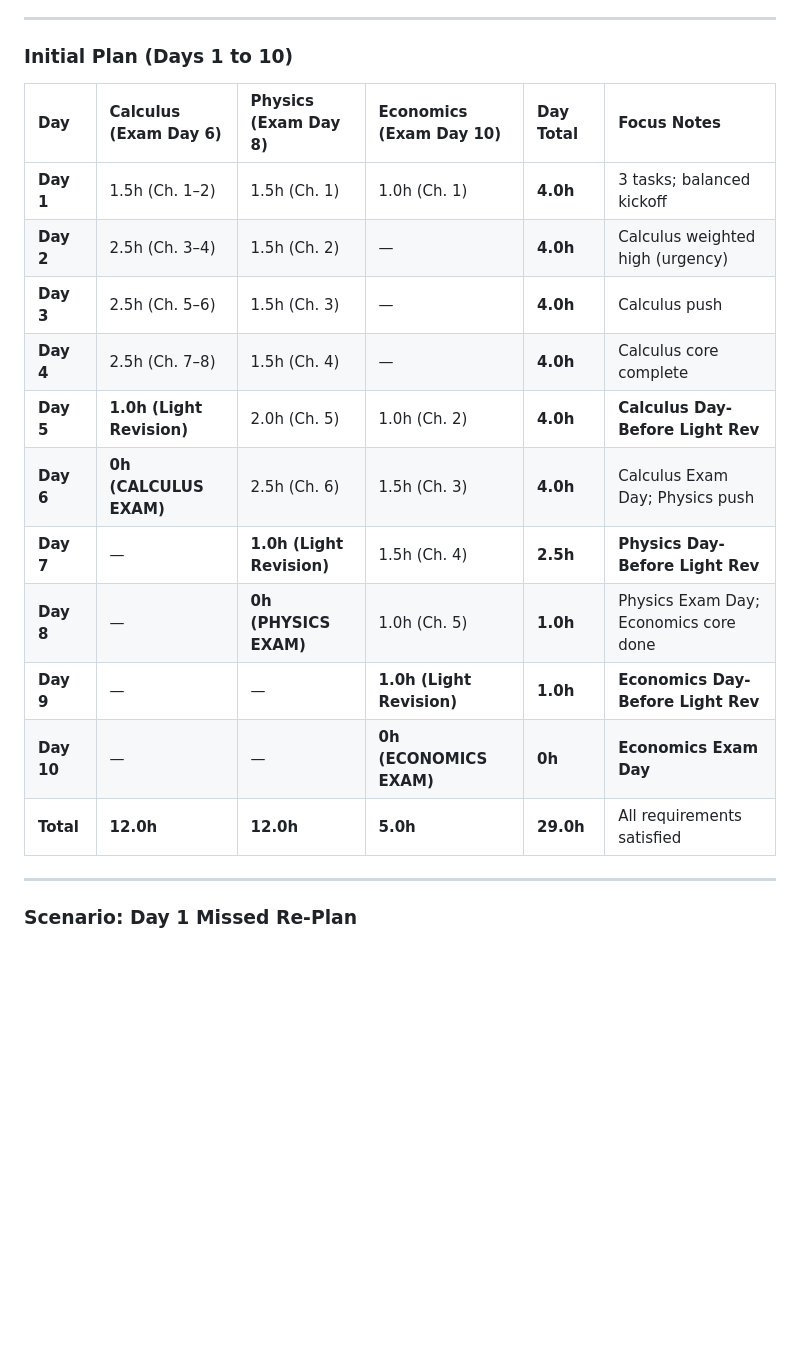
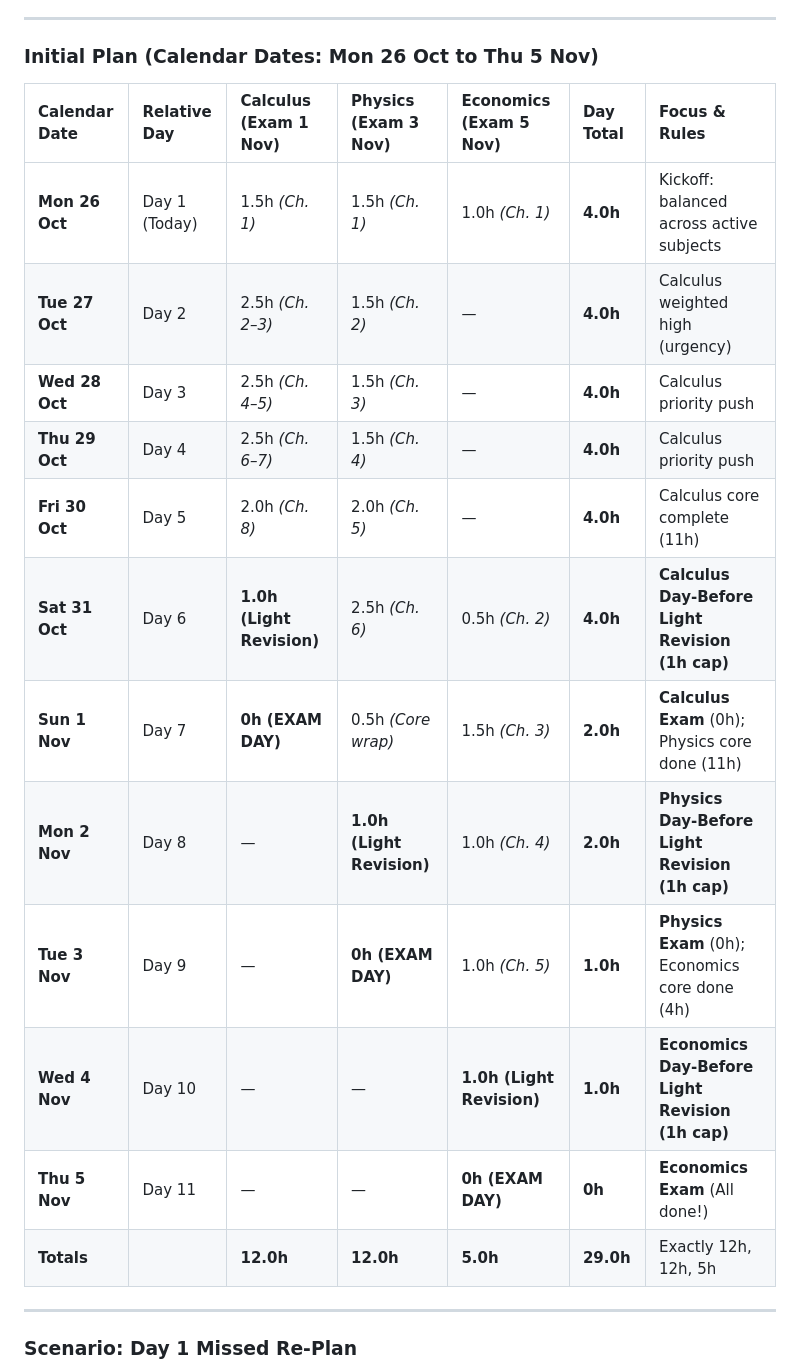
Before and after one commit to tusher466/Hackathon-Build-With-AI-Basics, a Markdown page: devpost/spec.md, the part around the change. GitHub-like rendering; blank space fills up the shorter version.

Commit message:
Clarify worked example calendar dates and enforce strict 1.0h light revision on 2 Nov

```diff
--- a/devpost/spec.md
+++ b/devpost/spec.md
@@ -272,21 +272,22 @@ When *"I missed today"* is triggered on Day $d$:
 
 ---
 
-### Initial Plan (Days 1 to 10)
+### Initial Plan (Calendar Dates: Mon 26 Oct to Thu 5 Nov)
 
-| Day | Calculus (Exam Day 6) | Physics (Exam Day 8) | Economics (Exam Day 10) | Day Total | Focus Notes |
-|:---|:---|:---|:---|:---|:---|
-| **Day 1** | 1.5h (Ch. 1–2) | 1.5h (Ch. 1) | 1.0h (Ch. 1) | **4.0h** | 3 tasks; balanced kickoff |
-| **Day 2** | 2.5h (Ch. 3–4) | 1.5h (Ch. 2) | — | **4.0h** | Calculus weighted high (urgency) |
-| **Day 3** | 2.5h (Ch. 5–6) | 1.5h (Ch. 3) | — | **4.0h** | Calculus push |
-| **Day 4** | 2.5h (Ch. 7–8) | 1.5h (Ch. 4) | — | **4.0h** | Calculus core complete |
-| **Day 5** | **1.0h (Light Revision)** | 2.0h (Ch. 5) | 1.0h (Ch. 2) | **4.0h** | **Calculus Day-Before Light Rev** |
-| **Day 6** | **0h (CALCULUS EXAM)** | 2.5h (Ch. 6) | 1.5h (Ch. 3) | **4.0h** | Calculus Exam Day; Physics push |
-| **Day 7** | — | **1.0h (Light Revision)** | 1.5h (Ch. 4) | **2.5h** | **Physics Day-Before Light Rev** |
-| **Day 8** | — | **0h (PHYSICS EXAM)** | 1.0h (Ch. 5) | **1.0h** | Physics Exam Day; Economics core done |
-| **Day 9** | — | — | **1.0h (Light Revision)** | **1.0h** | **Economics Day-Before Light Rev** |
-| **Day 10** | — | — | **0h (ECONOMICS EXAM)** | **0h** | **Economics Exam Day** |
-| **Total**| **12.0h** | **12.0h** | **5.0h** | **29.0h** | All requirements satisfied |
+| Calendar Date | Relative Day | Calculus (Exam 1 Nov) | Physics (Exam 3 Nov) | Economics (Exam 5 Nov) | Day Total | Focus & Rules |
+| :--- | :--- | :--- | :--- | :--- | :--- | :--- |
+| **Mon 26 Oct** | Day 1 (Today) | 1.5h *(Ch. 1)* | 1.5h *(Ch. 1)* | 1.0h *(Ch. 1)* | **4.0h** | Kickoff: balanced across active subjects |
+| **Tue 27 Oct** | Day 2 | 2.5h *(Ch. 2–3)* | 1.5h *(Ch. 2)* | — | **4.0h** | Calculus weighted high (urgency) |
+| **Wed 28 Oct** | Day 3 | 2.5h *(Ch. 4–5)* | 1.5h *(Ch. 3)* | — | **4.0h** | Calculus priority push |
+| **Thu 29 Oct** | Day 4 | 2.5h *(Ch. 6–7)* | 1.5h *(Ch. 4)* | — | **4.0h** | Calculus priority push |
+| **Fri 30 Oct** | Day 5 | 2.0h *(Ch. 8)* | 2.0h *(Ch. 5)* | — | **4.0h** | Calculus core complete (11h) |
+| **Sat 31 Oct** | Day 6 | **1.0h (Light Revision)** | 2.5h *(Ch. 6)* | 0.5h *(Ch. 2)* | **4.0h** | **Calculus Day-Before Light Revision (1h cap)** |
+| **Sun 1 Nov** | Day 7 | **0h (EXAM DAY)** | 0.5h *(Core wrap)* | 1.5h *(Ch. 3)* | **2.0h** | **Calculus Exam** (0h); Physics core done (11h) |
+| **Mon 2 Nov** | Day 8 | — | **1.0h (Light Revision)** | 1.0h *(Ch. 4)* | **2.0h** | **Physics Day-Before Light Revision (1h cap)** |
+| **Tue 3 Nov** | Day 9 | — | **0h (EXAM DAY)** | 1.0h *(Ch. 5)* | **1.0h** | **Physics Exam** (0h); Economics core done (4h) |
+| **Wed 4 Nov** | Day 10 | — | — | **1.0h (Light Revision)** | **1.0h** | **Economics Day-Before Light Revision (1h cap)** |
+| **Thu 5 Nov** | Day 11 | — | — | **0h (EXAM DAY)** | **0h** | **Economics Exam** (All done!) |
+| **Totals** | | **12.0h** | **12.0h** | **5.0h** | **29.0h** | Exactly 12h, 12h, 5h |
 
 ---
 
```
